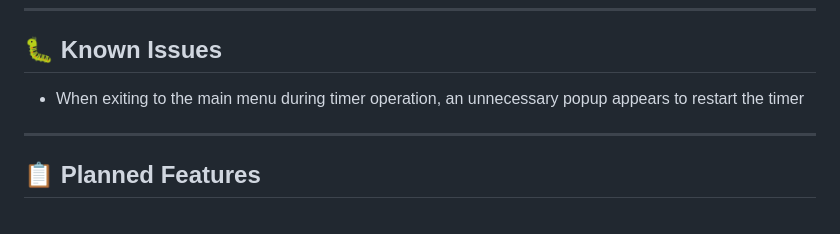
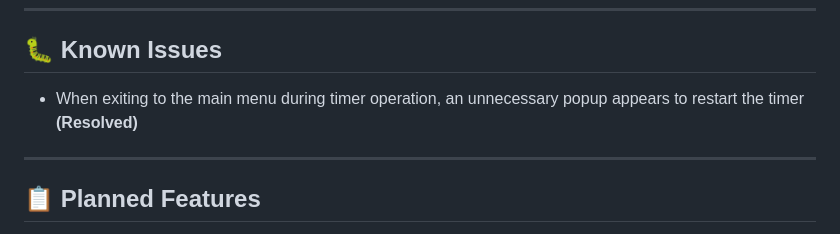
Before and after one commit to bumbot-hub/ExamClock, a Markdown page: README.md, the part around the change. GitHub-like rendering.

Commit message:
style: updated Issue section in README.md

```diff
--- a/README.md
+++ b/README.md
@@ -166,7 +166,7 @@ npm run build    # Builds the application for distribution
 
 ## 🐛 Known Issues
 
-- When exiting to the main menu during timer operation, an unnecessary popup appears to restart the timer
+- When exiting to the main menu during timer operation, an unnecessary popup appears to restart the timer **(Resolved)**
 
 ---
 
```
